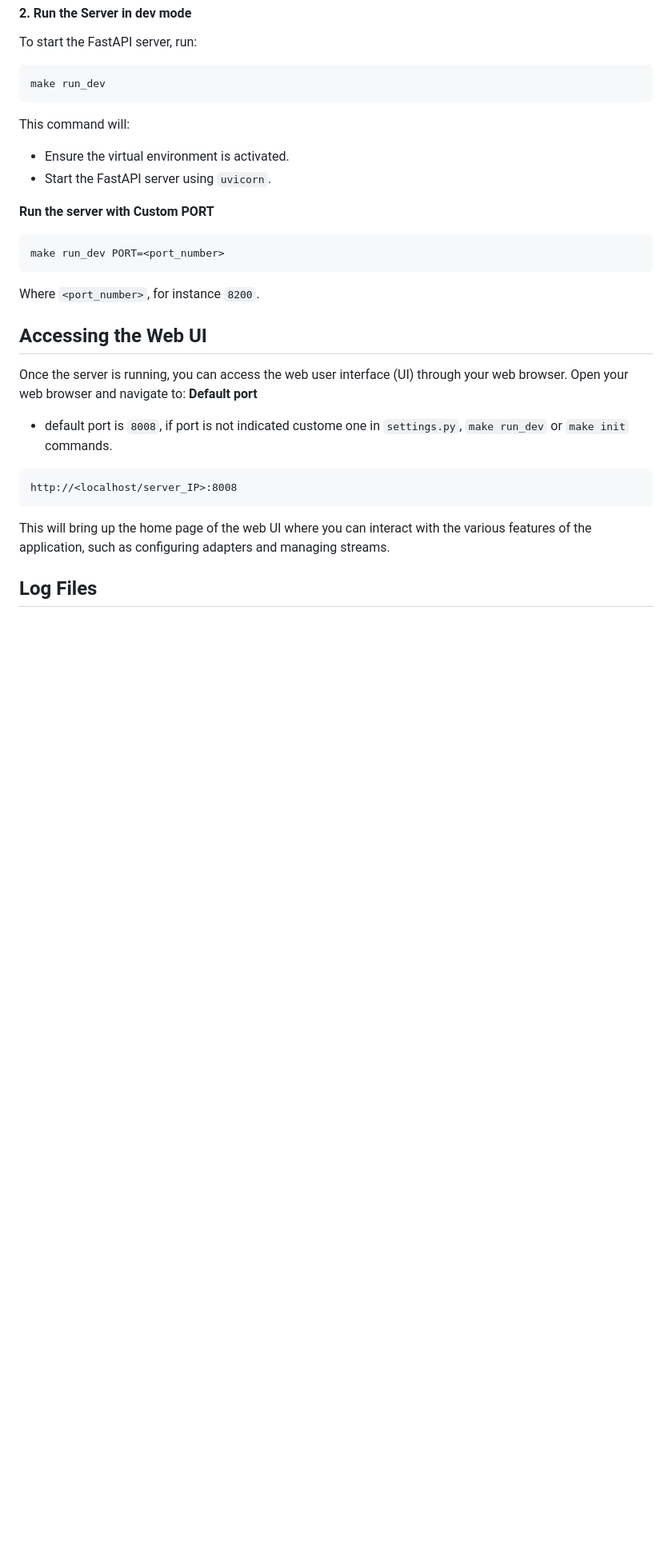
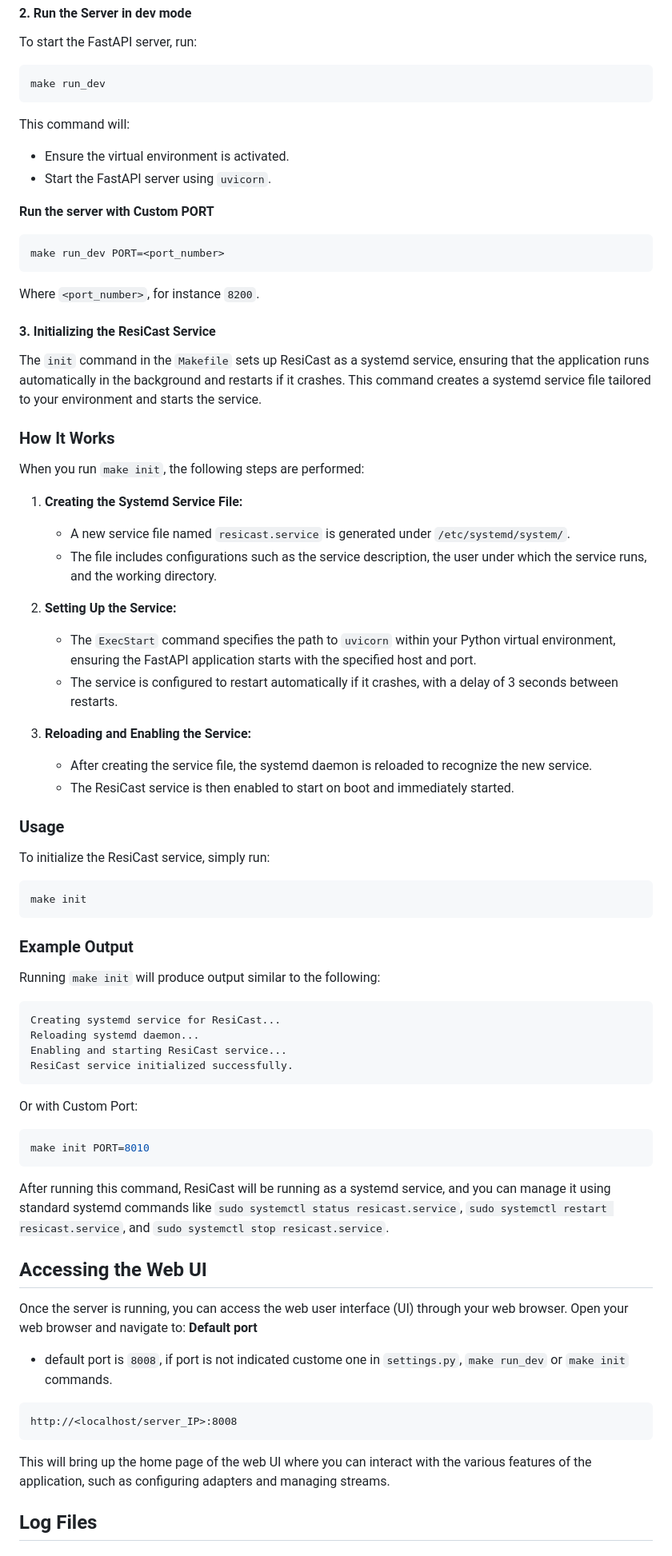
Before and after one commit to paliydmn/dd_resi_dvb_t, a Markdown page: README.md, the part around the change. Shown: that part at 80% size. Drawn GitHub-style; blank space fills up the shorter version.

Commit message:
add init description

````diff
--- a/README.md
+++ b/README.md
@@ -63,6 +63,52 @@ This command will:
 make run_dev PORT=<port_number>
 ```
 Where `<port_number>`, for instance `8200`.
+
+#### 3. Initializing the ResiCast Service
+
+The `init` command in the `Makefile` sets up ResiCast as a systemd service, ensuring that the application runs automatically in the background and restarts if it crashes. This command creates a systemd service file tailored to your environment and starts the service.
+
+### How It Works
+
+When you run `make init`, the following steps are performed:
+
+1. **Creating the Systemd Service File:**
+   - A new service file named `resicast.service` is generated under `/etc/systemd/system/`.
+   - The file includes configurations such as the service description, the user under which the service runs, and the working directory.
+
+2. **Setting Up the Service:**
+   - The `ExecStart` command specifies the path to `uvicorn` within your Python virtual environment, ensuring the FastAPI application starts with the specified host and port.
+   - The service is configured to restart automatically if it crashes, with a delay of 3 seconds between restarts.
+
+3. **Reloading and Enabling the Service:**
+   - After creating the service file, the systemd daemon is reloaded to recognize the new service.
+   - The ResiCast service is then enabled to start on boot and immediately started.
+
+### Usage
+
+To initialize the ResiCast service, simply run:
+
+```bash
+make init
+```
+
+### Example Output
+
+Running `make init` will produce output similar to the following:
+
+```plaintext
+Creating systemd service for ResiCast...
+Reloading systemd daemon...
+Enabling and starting ResiCast service...
+ResiCast service initialized successfully.
+```
+
+Or with Custom Port:
+```bash
+make init PORT=8010
+```
+
+After running this command, ResiCast will be running as a systemd service, and you can manage it using standard systemd commands like `sudo systemctl status resicast.service`, `sudo systemctl restart resicast.service`, and `sudo systemctl stop resicast.service`.
 
 ## Accessing the Web UI
 
````
